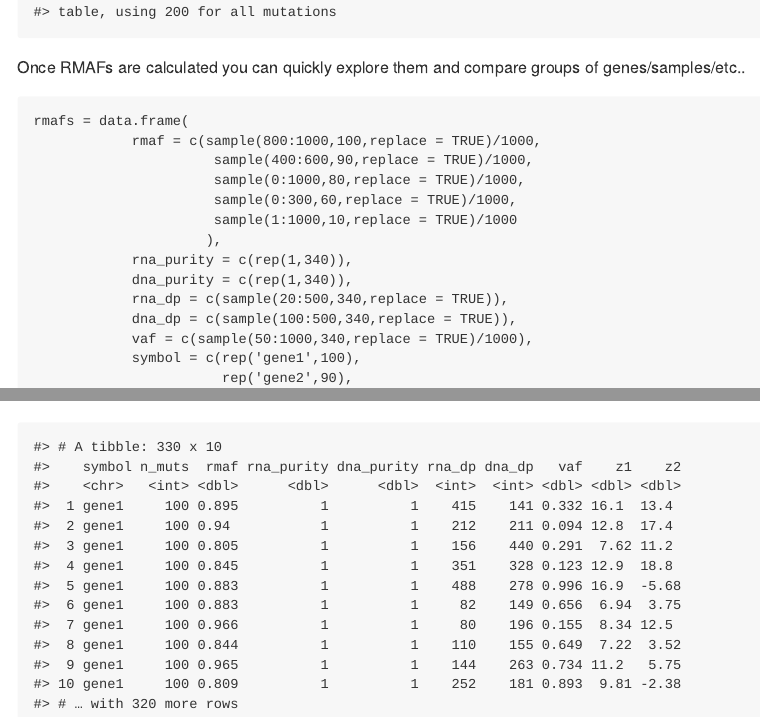
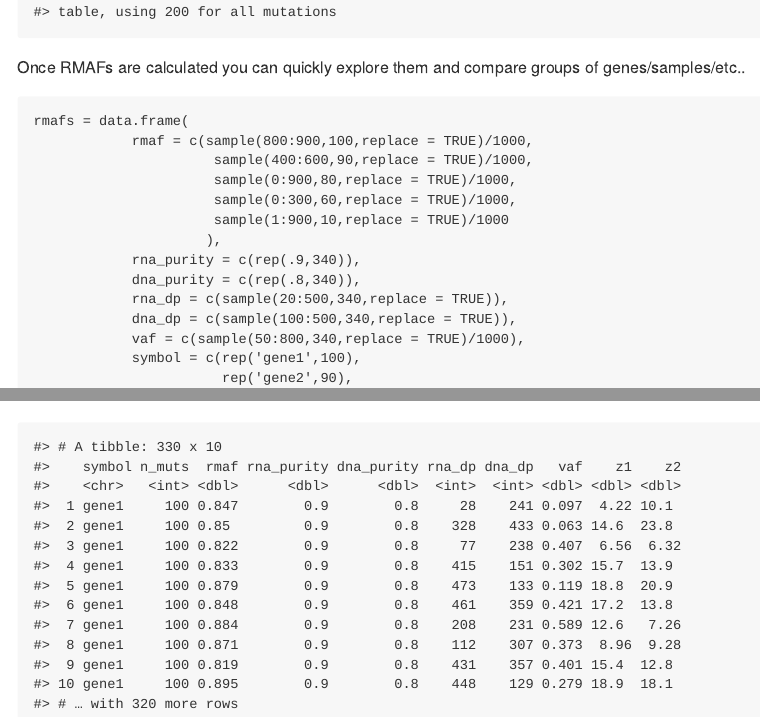
Before and after one commit to fcaramia/RMAFster, an R Markdown document (README.Rmd): the page in a window 1100 px wide, from 990 px down, and a second part further down, joined at a grey line. The pictures show the output file README.md that the author committed with the source, drawn offline in the style of GitHub.

Commit message:
Changed example with purity

````diff
--- a/README.Rmd
+++ b/README.Rmd
@@ -53,17 +53,17 @@ Once RMAFs are calculated you can quickly explore them and compare groups of gen
 
 ```{r plot, message=FALSE}
 rmafs = data.frame(
-            rmaf = c(sample(800:1000,100,replace = TRUE)/1000,
+            rmaf = c(sample(800:900,100,replace = TRUE)/1000,
                       sample(400:600,90,replace = TRUE)/1000,
-                      sample(0:1000,80,replace = TRUE)/1000,
+                      sample(0:900,80,replace = TRUE)/1000,
                       sample(0:300,60,replace = TRUE)/1000,
-                      sample(1:1000,10,replace = TRUE)/1000
+                      sample(1:900,10,replace = TRUE)/1000
                      ),
-            rna_purity = c(rep(1,340)),
-            dna_purity = c(rep(1,340)),
+            rna_purity = c(rep(.9,340)),
+            dna_purity = c(rep(.8,340)),
             rna_dp = c(sample(20:500,340,replace = TRUE)),
             dna_dp = c(sample(100:500,340,replace = TRUE)),
-            vaf = c(sample(50:1000,340,replace = TRUE)/1000),
+            vaf = c(sample(50:800,340,replace = TRUE)/1000),
             symbol = c(rep('gene1',100),
                        rep('gene2',90),
                        rep('gene3',80),
````
Also changed, not shown: R/rmafster_expl.R (+6 -6 lines), README.md, 2 other files.
